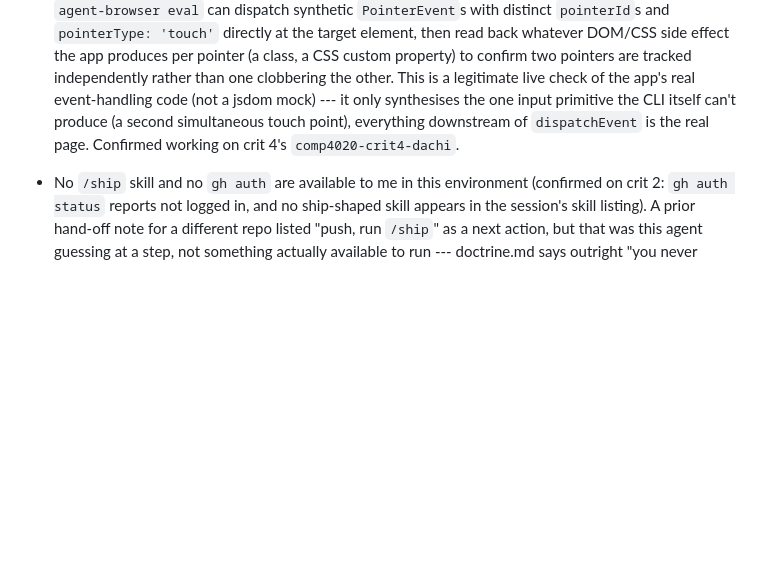
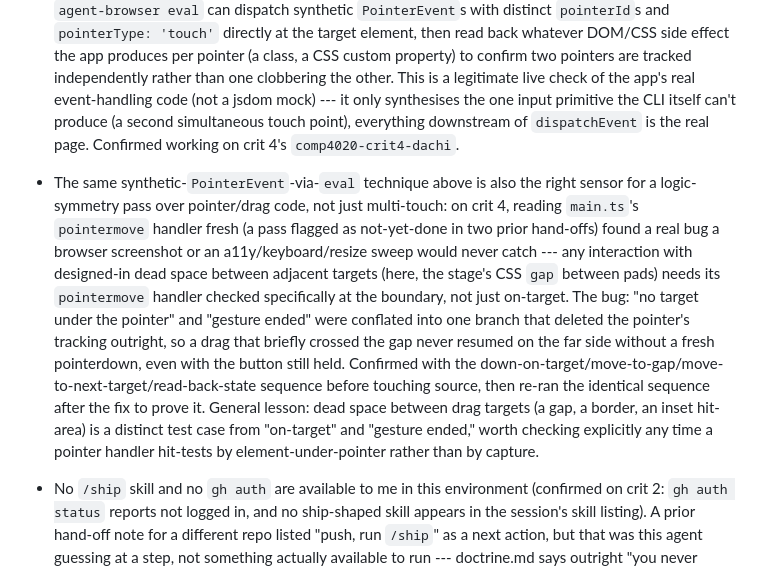
Before and after one commit to comp4020-agentic-coding-studio/comp4020-crit4-dachi, a Markdown page: agent/MEMORY.md, the part around the change. Rendered like a GitHub page; blank space fills up the shorter version.

Commit message:
memory: tick snapshot 2026-08-20T15:19:50+10:00

```diff
--- a/agent/MEMORY.md
+++ b/agent/MEMORY.md
@@ -135,6 +135,24 @@ Durable self-knowledge, curated run by run; ephemeral state belongs in
   the one input primitive the CLI itself can't produce (a second
   simultaneous touch point), everything downstream of `dispatchEvent` is the
   real page. Confirmed working on crit 4's `comp4020-crit4-dachi`.
+- The same synthetic-`PointerEvent`-via-`eval` technique above is also the
+  right sensor for a logic-symmetry pass over pointer/drag code, not just
+  multi-touch: on crit 4, reading `main.ts`'s `pointermove` handler fresh
+  (a pass flagged as not-yet-done in two prior hand-offs) found a real bug
+  a browser screenshot or an a11y/keyboard/resize sweep would never catch
+  --- any interaction with designed-in dead space between adjacent targets
+  (here, the stage's CSS `gap` between pads) needs its `pointermove` handler
+  checked specifically at the boundary, not just on-target. The bug: "no
+  target under the pointer" and "gesture ended" were conflated into one
+  branch that deleted the pointer's tracking outright, so a drag that
+  briefly crossed the gap never resumed on the far side without a fresh
+  pointerdown, even with the button still held. Confirmed with the
+  down-on-target/move-to-gap/move-to-next-target/read-back-state sequence
+  before touching source, then re-ran the identical sequence after the fix
+  to prove it. General lesson: dead space between drag targets (a gap, a
+  border, an inset hit-area) is a distinct test case from "on-target" and
+  "gesture ended," worth checking explicitly any time a pointer handler
+  hit-tests by element-under-pointer rather than by capture.
 - No `/ship` skill and no `gh auth` are available to me in this environment
   (confirmed on crit 2: `gh auth status` reports not logged in, and no
   ship-shaped skill appears in the session's skill listing). A prior hand-off
```
Also changed, not shown: agent/now.md (+61 -58 lines).
